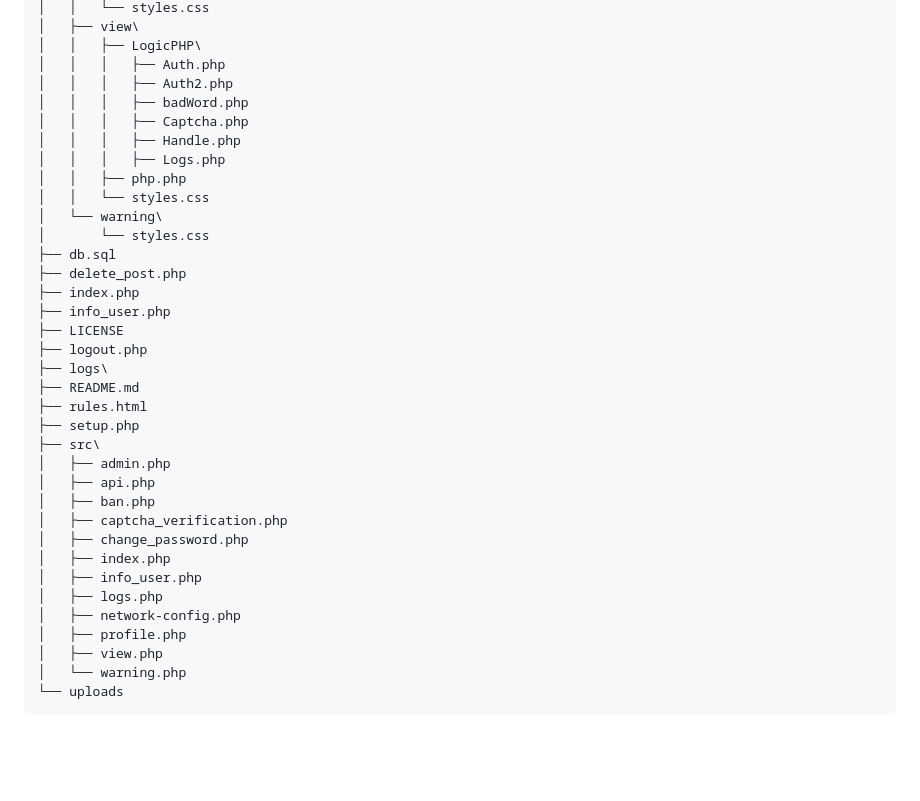
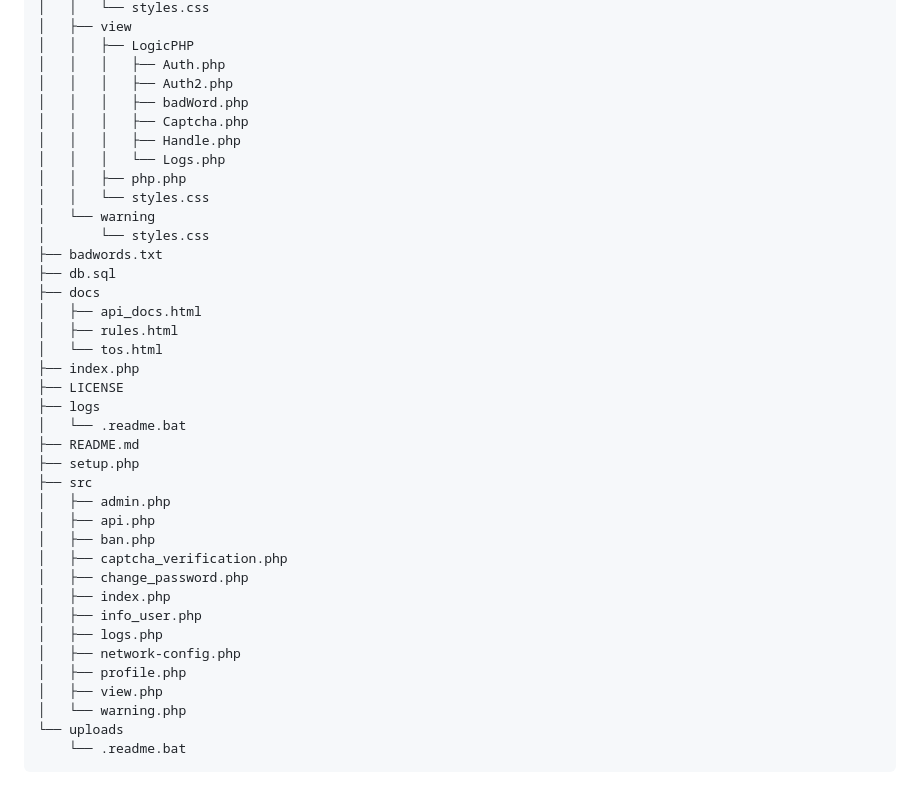
Before and after one commit to NhinQuanhLanCuoi9999/forum-vn, a Markdown page: README.md, the part around one of its changes. GitHub-like rendering; blank space fills up the shorter version.

````diff
--- a/README.md
+++ b/README.md
@@ -123,27 +125,29 @@ Demo : http://forum-vn.000.pe/
 │   │   └── styles.css
-│   ├── view\
-│   │   ├── LogicPHP\
+│   ├── view
+│   │   ├── LogicPHP
 │   │   │   ├── Auth.php
 │   │   │   ├── Auth2.php
 │   │   │   ├── badWord.php
 │   │   │   ├── Captcha.php
 │   │   │   ├── Handle.php
-│   │   │   ├── Logs.php
+│   │   │   └── Logs.php
 │   │   ├── php.php
 │   │   └── styles.css
-│   └── warning\
+│   └── warning
 │       └── styles.css
+├── badwords.txt
 ├── db.sql
-├── delete_post.php
+├── docs
+│   ├── api_docs.html
+│   ├── rules.html
+│   └── tos.html
 ├── index.php
-├── info_user.php
 ├── LICENSE
-├── logout.php
-├── logs\
+├── logs
+│   └── .readme.bat
 ├── README.md
-├── rules.html
 ├── setup.php
-├── src\
+├── src
 │   ├── admin.php
 │   ├── api.php
 │   ├── ban.php
@@ -157,4 +161,5 @@ Demo : http://forum-vn.000.pe/
 │   ├── view.php
 │   └── warning.php
 └── uploads
+    └── .readme.bat
 ```
````
Also changed, not shown: other parts of README.md (+37 -35 lines).
